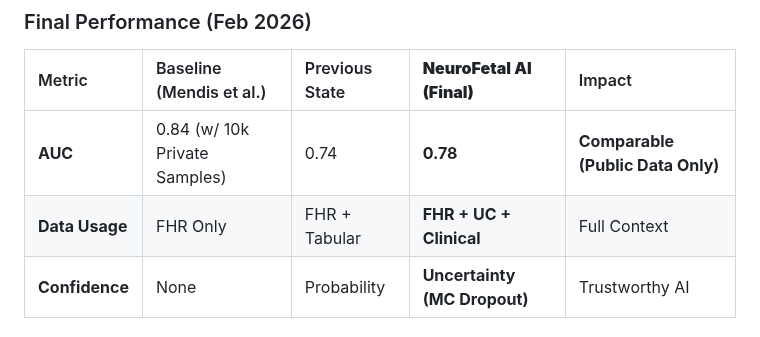
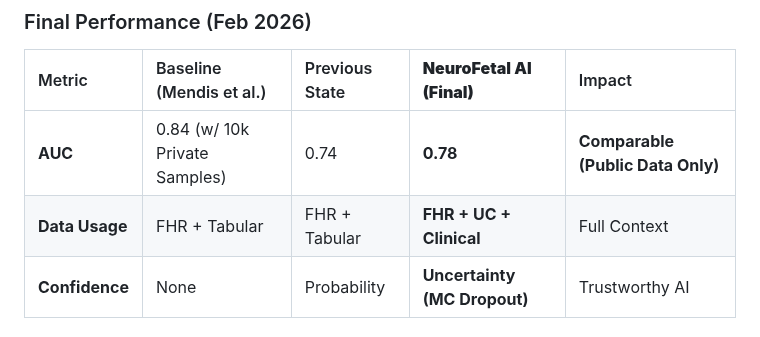
Before and after one commit to Krishna200608/NeuroFetal-AI, a Markdown page: README.MD, the part around the change. Rendered like a GitHub page.

Commit message:
Correction: Mendis et al. baseline uses FHR + Tabular data

```diff
--- a/README.MD
+++ b/README.MD
@@ -22,7 +22,7 @@
 | Metric | Baseline (Mendis et al.) | Previous State | **NeuroFetal AI (Final)** | Impact |
 | :--- | :--- | :--- | :--- | :--- |
 | **AUC** | 0.84 (w/ 10k Private Samples) | 0.74 | **0.78** | **Comparable (Public Data Only)** |
-| **Data Usage** | FHR Only | FHR + Tabular | **FHR + UC + Clinical** | Full Context |
+| **Data Usage** | FHR + Tabular | FHR + Tabular | **FHR + UC + Clinical** | Full Context |
 | **Confidence** | None | Probability | **Uncertainty (MC Dropout)** | Trustworthy AI |
 
 ### Baseline Reference
```
